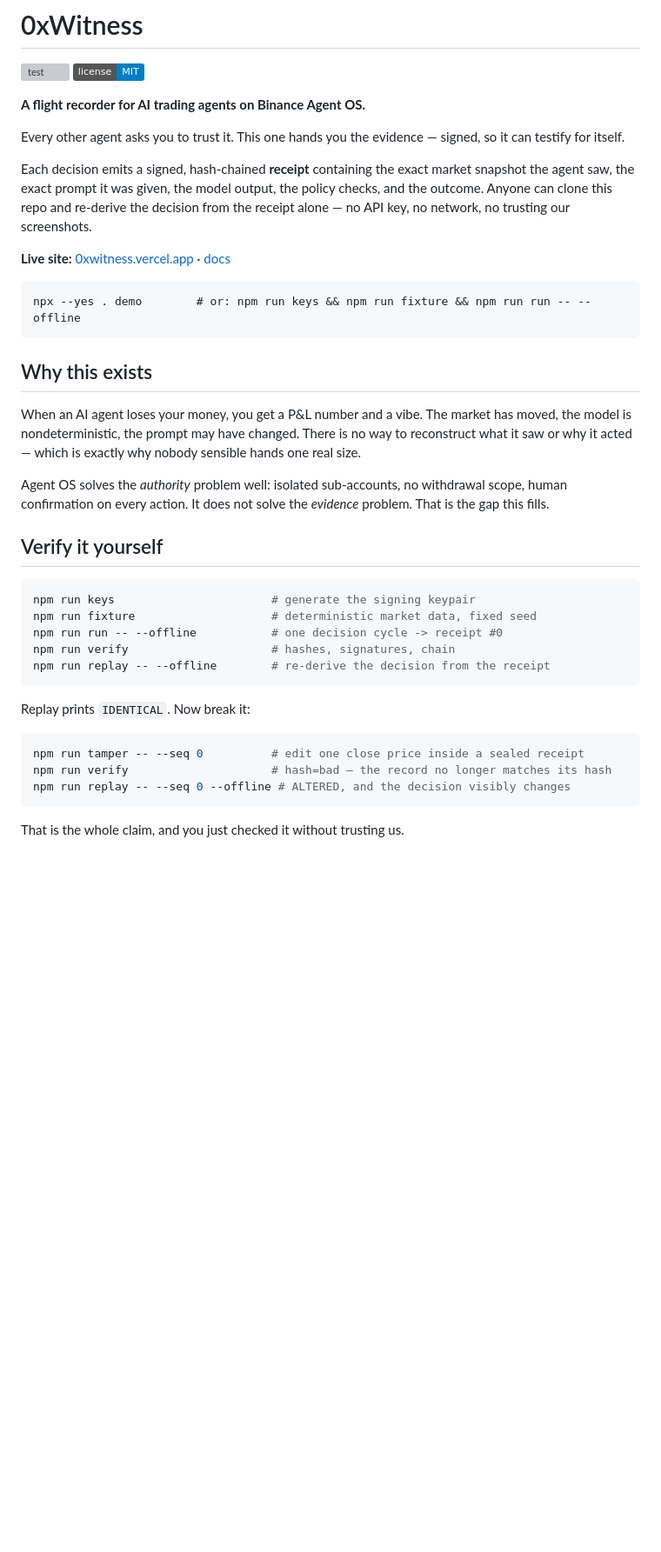
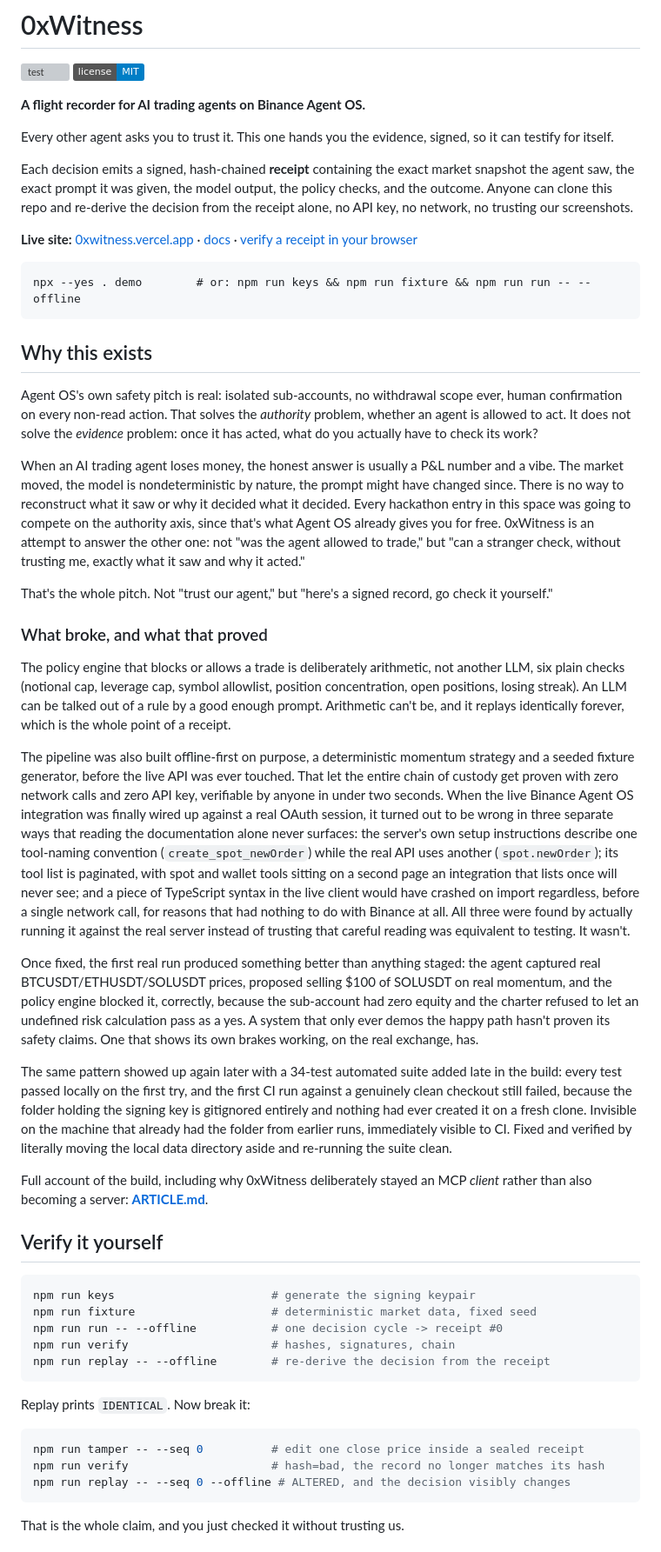
Before and after one commit to IamHarrie-Labs/0xwitness, a Markdown page: README.md, the part around one of its changes. Shown at 87% size. GitHub-like rendering; badges without logos; blank space fills up the shorter version; grey boxes are pictures that could not be loaded.

````diff
--- a/README.md
+++ b/README.md
@@ -5,15 +5,15 @@
 
 **A flight recorder for AI trading agents on Binance Agent OS.**
 
-Every other agent asks you to trust it. This one hands you the evidence — signed,
+Every other agent asks you to trust it. This one hands you the evidence, signed,
 so it can testify for itself.
 
 Each decision emits a signed, hash-chained **receipt** containing the exact market
 snapshot the agent saw, the exact prompt it was given, the model output, the policy
 checks, and the outcome. Anyone can clone this repo and re-derive the decision from
-the receipt alone — no API key, no network, no trusting our screenshots.
+the receipt alone, no API key, no network, no trusting our screenshots.
 
-**Live site:** [0xwitness.vercel.app](https://0xwitness.vercel.app) · [docs](https://0xwitness.vercel.app/docs.html)
+**Live site:** [0xwitness.vercel.app](https://0xwitness.vercel.app) · [docs](https://0xwitness.vercel.app/docs) · [verify a receipt in your browser](https://0xwitness.vercel.app/verify)
 
 ```
 npx --yes . demo        # or: npm run keys && npm run fixture && npm run run -- --offline
@@ -21,14 +21,64 @@ npx --yes . demo        # or: npm run keys && npm run fixture && npm run run --
 
 ## Why this exists
 
-When an AI agent loses your money, you get a P&L number and a vibe. The market has
-moved, the model is nondeterministic, the prompt may have changed. There is no way
-to reconstruct what it saw or why it acted — which is exactly why nobody sensible
-hands one real size.
+Agent OS's own safety pitch is real: isolated sub-accounts, no withdrawal scope
+ever, human confirmation on every non-read action. That solves the *authority*
+problem, whether an agent is allowed to act. It does not solve the *evidence*
+problem: once it has acted, what do you actually have to check its work?
 
-Agent OS solves the *authority* problem well: isolated sub-accounts, no withdrawal
-scope, human confirmation on every action. It does not solve the *evidence* problem.
-That is the gap this fills.
+When an AI trading agent loses money, the honest answer is usually a P&L number
+and a vibe. The market moved, the model is nondeterministic by nature, the prompt
+might have changed since. There is no way to reconstruct what it saw or why it
+decided what it decided. Every hackathon entry in this space was going to compete
+on the authority axis, since that's what Agent OS already gives you for free.
+0xWitness is an attempt to answer the other one: not "was the agent allowed to
+trade," but "can a stranger check, without trusting me, exactly what it saw and
+why it acted."
+
+That's the whole pitch. Not "trust our agent," but "here's a signed record, go
+check it yourself."
+
+### What broke, and what that proved
+
+The policy engine that blocks or allows a trade is deliberately arithmetic, not
+another LLM, six plain checks (notional cap, leverage cap, symbol allowlist,
+position concentration, open positions, losing streak). An LLM can be talked out
+of a rule by a good enough prompt. Arithmetic can't be, and it replays identically
+forever, which is the whole point of a receipt.
+
+The pipeline was also built offline-first on purpose, a deterministic momentum
+strategy and a seeded fixture generator, before the live API was ever touched.
+That let the entire chain of custody get proven with zero network calls and zero
+API key, verifiable by anyone in under two seconds. When the live Binance Agent OS
+integration was finally wired up against a real OAuth session, it turned out to be
+wrong in three separate ways that reading the documentation alone never surfaces:
+the server's own setup instructions describe one tool-naming convention
+(`create_spot_newOrder`) while the real API uses another (`spot.newOrder`); its
+tool list is paginated, with spot and wallet tools sitting on a second page an
+integration that lists once will never see; and a piece of TypeScript syntax in
+the live client would have crashed on import regardless, before a single network
+call, for reasons that had nothing to do with Binance at all. All three were found
+by actually running it against the real server instead of trusting that careful
+reading was equivalent to testing. It wasn't.
+
+Once fixed, the first real run produced something better than anything staged: the
+agent captured real BTCUSDT/ETHUSDT/SOLUSDT prices, proposed selling $100 of
+SOLUSDT on real momentum, and the policy engine blocked it, correctly, because the
+sub-account had zero equity and the charter refused to let an undefined risk
+calculation pass as a yes. A system that only ever demos the happy path hasn't
+proven its safety claims. One that shows its own brakes working, on the real
+exchange, has.
+
+The same pattern showed up again later with a 34-test automated suite added
+late in the build: every test passed locally on the first try, and the first CI
+run against a genuinely clean checkout still failed, because the folder holding
+the signing key is gitignored entirely and nothing had ever created it on a fresh
+clone. Invisible on the machine that already had the folder from earlier runs,
+immediately visible to CI. Fixed and verified by literally moving the local data
+directory aside and re-running the suite clean.
+
+Full account of the build, including why 0xWitness deliberately stayed an MCP
+*client* rather than also becoming a server: **[ARTICLE.md](ARTICLE.md)**.
 
 ## Verify it yourself
 
@@ -44,7 +94,7 @@ Replay prints `IDENTICAL`. Now break it:
 
 ```bash
 npm run tamper -- --seq 0          # edit one close price inside a sealed receipt
-npm run verify                     # hash=bad — the record no longer matches its hash
+npm run verify                     # hash=bad, the record no longer matches its hash
 npm run replay -- --seq 0 --offline # ALTERED, and the decision visibly changes
 ```
 
````
Also changed, not shown: other parts of README.md (+10 -10 lines), ARTICLE.md (added, +92 -0 lines).
